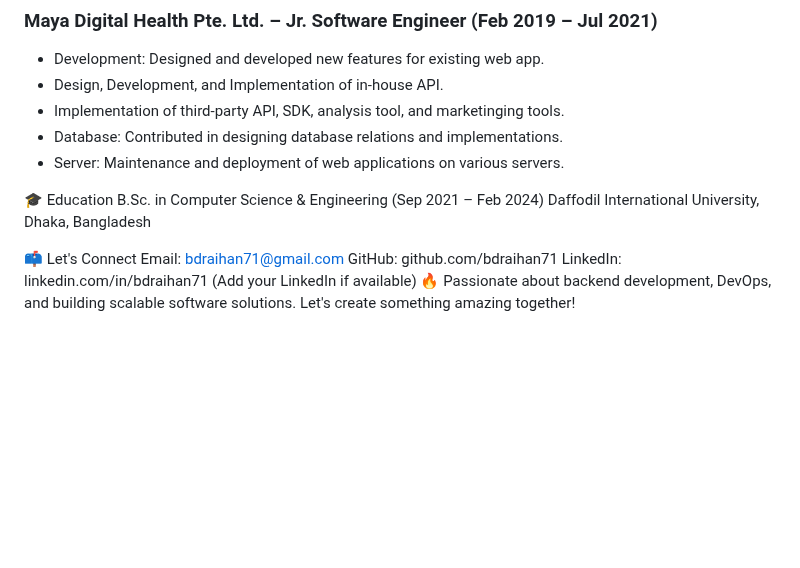
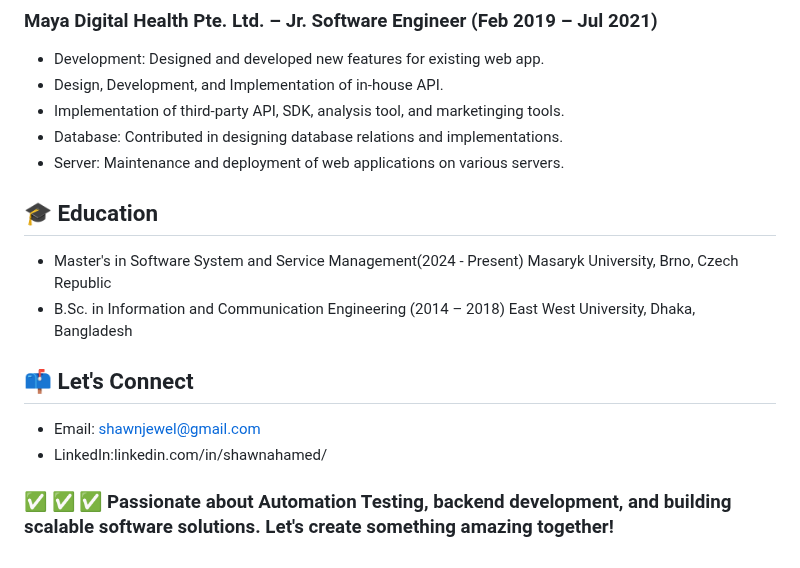
Before and after one commit to shawnAhamed/shawnAhamed, a Markdown page: README.md, the part around the change. Drawn GitHub-style; blank space fills up the shorter version.

```diff
--- a/README.md
+++ b/README.md
@@ -55,12 +55,13 @@ gateway integration.
 - Database: Contributed in designing database relations and implementations.
 - Server: Maintenance and deployment of web applications on various servers.
 
-🎓 Education
-B.Sc. in Computer Science & Engineering (Sep 2021 – Feb 2024)
-Daffodil International University, Dhaka, Bangladesh
+## 🎓 Education
+- Master's in Software System and Service Management(2024 - Present)
+  Masaryk University, Brno, Czech Republic
+- B.Sc. in Information and Communication Engineering (2014 – 2018)
+  East West University, Dhaka, Bangladesh
 
-📫 Let's Connect
-Email: bdraihan71@gmail.com
-GitHub: github.com/bdraihan71
-LinkedIn: linkedin.com/in/bdraihan71 (Add your LinkedIn if available)
-🔥 Passionate about backend development, DevOps, and building scalable software solutions. Let's create something amazing together!
+## 📫 Let's Connect
+- Email: shawnjewel@gmail.com
+- LinkedIn:linkedin.com/in/shawnahamed/
+### ✅ ✅ ✅  Passionate about Automation Testing, backend development, and building scalable software solutions. Let's create something amazing together!
```
